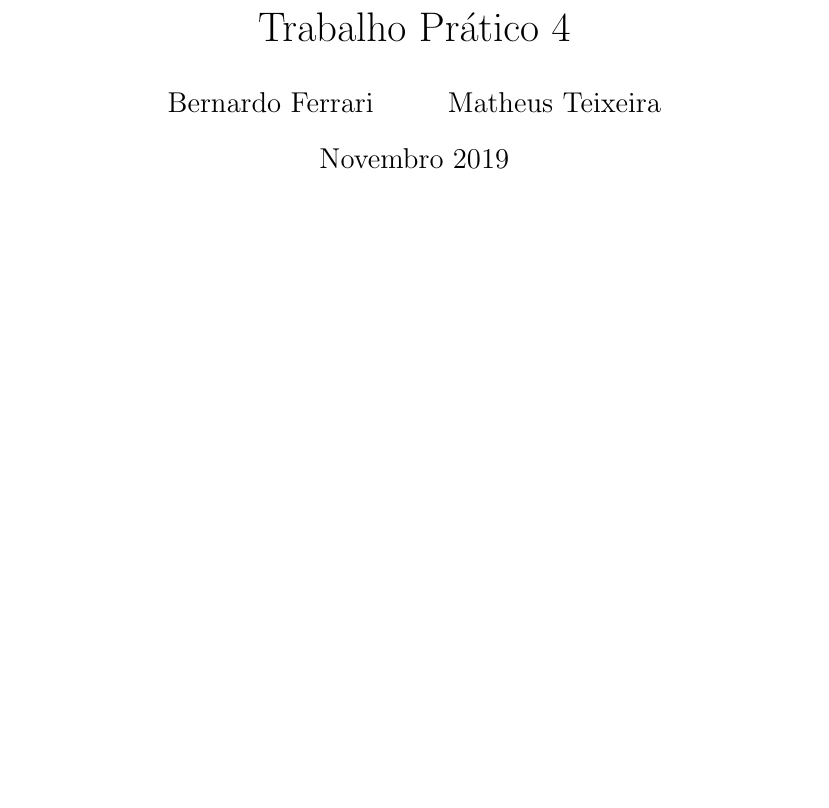
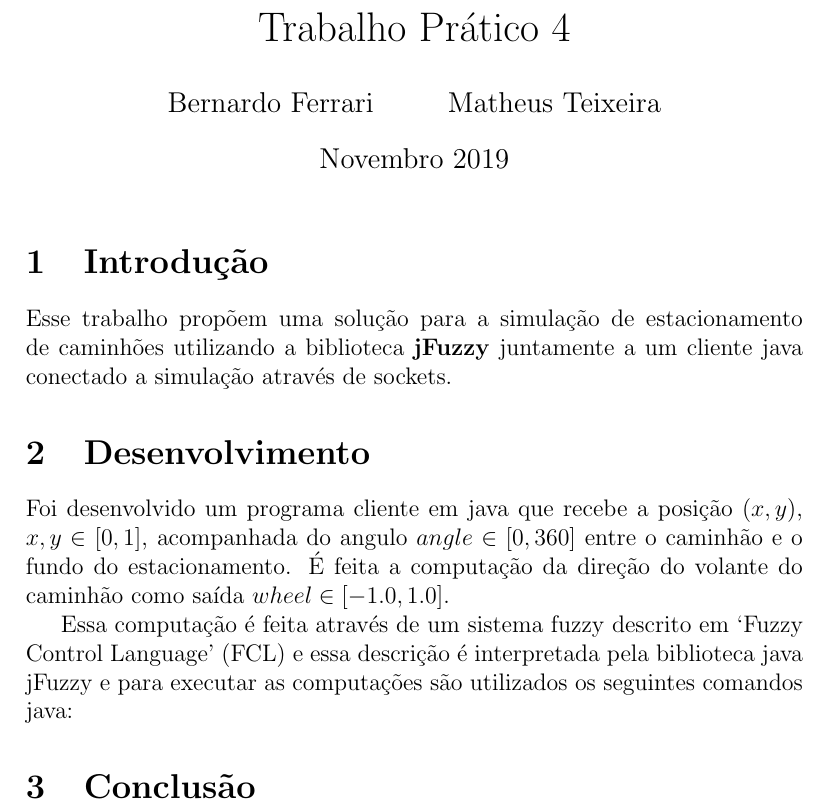
Before and after one commit to tarberd/artificial-intelligence-class-assignments, a LaTeX document (fuzzy/report/main.tex): part of the page, cut so that both start at the same text, the shorter picture padded with empty space. Compiled offline with pdfLaTeX.

Commit message:
Add desenvolvimento draft

```diff
--- a/fuzzy/report/main.tex
+++ b/fuzzy/report/main.tex
@@ -2,14 +2,29 @@
 
 \title{Trabalho Prático 4}
 
-\author{
-  Bernardo Ferrari \and
-  Matheus Teixeira
-}
+\author{Bernardo Ferrari \and Matheus Teixeira}
 
 \date{Novembro 2019}
 
 \begin{document}
 \maketitle
 
+\section{Introdução}
+
+Esse trabalho propõem uma solução para a simulação de estacionamento de
+caminhões utilizando a biblioteca \textbf{jFuzzy} juntamente a um cliente
+java conectado a simulação através de sockets.
+
+\section{Desenvolvimento}
+
+Foi desenvolvido um programa cliente em java que recebe a posição $(x, y)$, $x, y \in [0, 1]$,
+acompanhada do angulo $angle \in [0, 360]$ entre o caminhão e o fundo do estacionamento.
+É feita a computação da direção do volante do caminhão como saída $wheel \in [-1.0, 1.0]$.
+
+Essa computação é feita através de um sistema fuzzy descrito em `Fuzzy Control Language' (FCL) e
+essa descrição é interpretada pela biblioteca java jFuzzy e para executar as computações são
+utilizados os seguintes comandos java:
+
+\section{Conclusão}
+
 \end{document}
```
